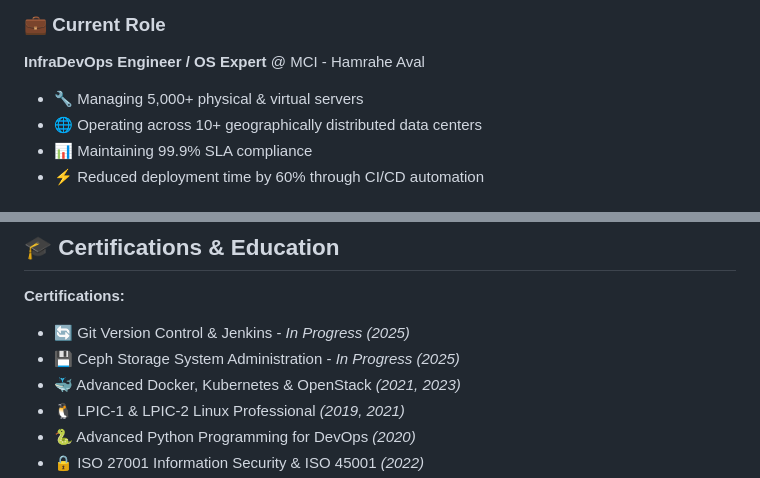
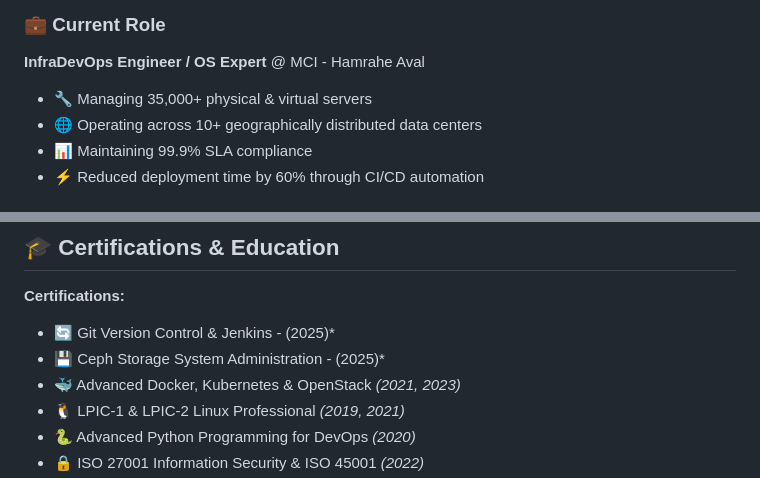
Before and after one commit to m3hr4nn/m3hr4nn, a Markdown page: README.md, 2 parts joined by grey strips. Drawn GitHub-style.

Commit message:
Revise server management details and certification dates
Updated server management count and certification status.

```diff
--- a/README.md
+++ b/README.md
@@ -22,7 +22,7 @@ Previously as **Infrastructure DevOps Team Leader at Huawei Technologies**, I le
 
 ### 💼 Current Role
 **InfraDevOps Engineer / OS Expert** @ MCI - Hamrahe Aval
-- 🔧 Managing 5,000+ physical & virtual servers
+- 🔧 Managing 35,000+ physical & virtual servers
 - 🌐 Operating across 10+ geographically distributed data centers
 - 📊 Maintaining 99.9% SLA compliance
 - ⚡ Reduced deployment time by 60% through CI/CD automation
@@ -139,8 +139,8 @@ Deployment_Time_Improved: 60%
 ## 🎓 Certifications & Education
 
 **Certifications:**
-- 🔄 Git Version Control & Jenkins - *In Progress (2025)*
-- 💾 Ceph Storage System Administration - *In Progress (2025)*
+- 🔄 Git Version Control & Jenkins -  (2025)*
+- 💾 Ceph Storage System Administration - (2025)*
 - 🐳 Advanced Docker, Kubernetes & OpenStack *(2021, 2023)*
 - 🐧 LPIC-1 & LPIC-2 Linux Professional *(2019, 2021)*
 - 🐍 Advanced Python Programming for DevOps *(2020)*
```
